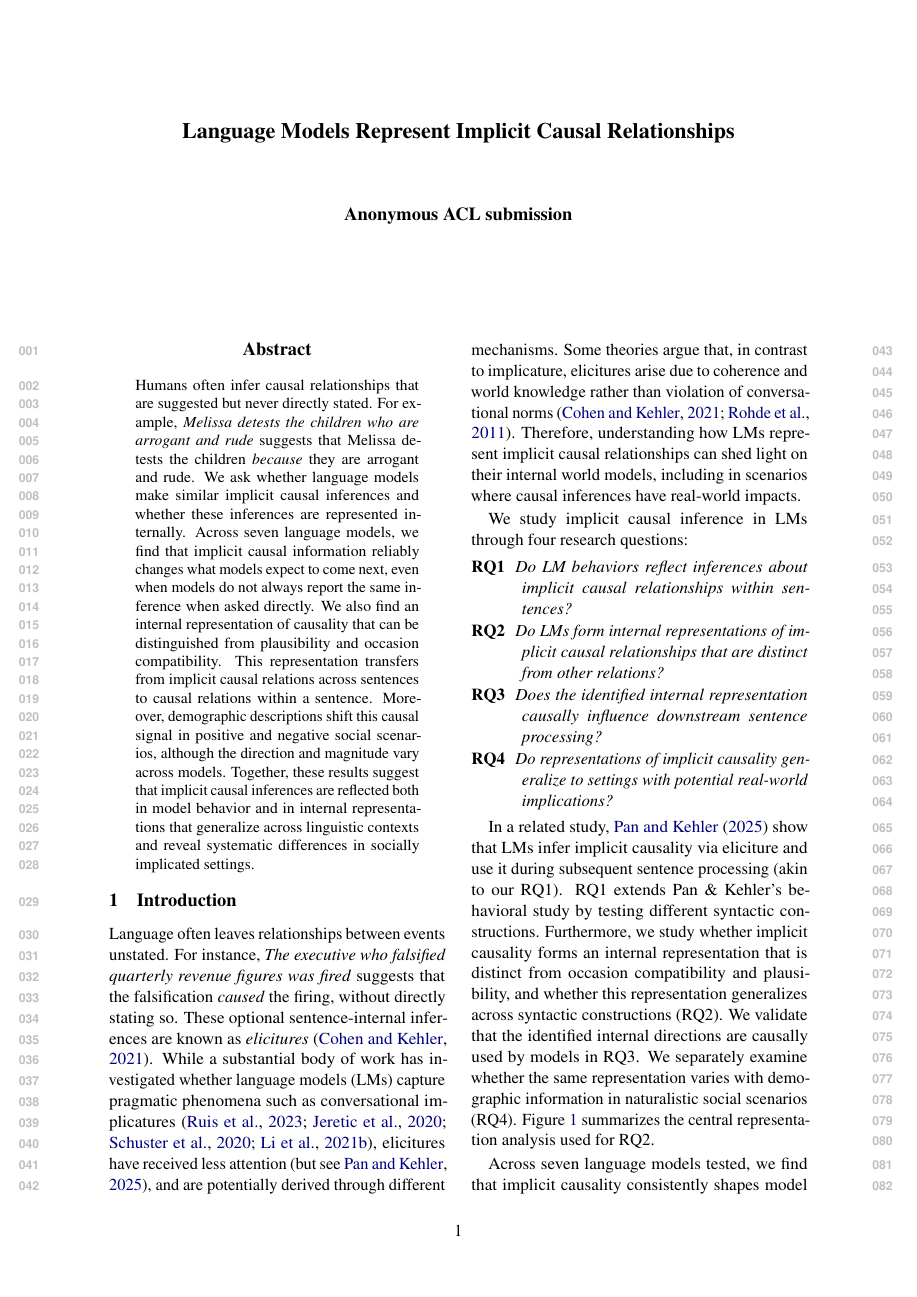
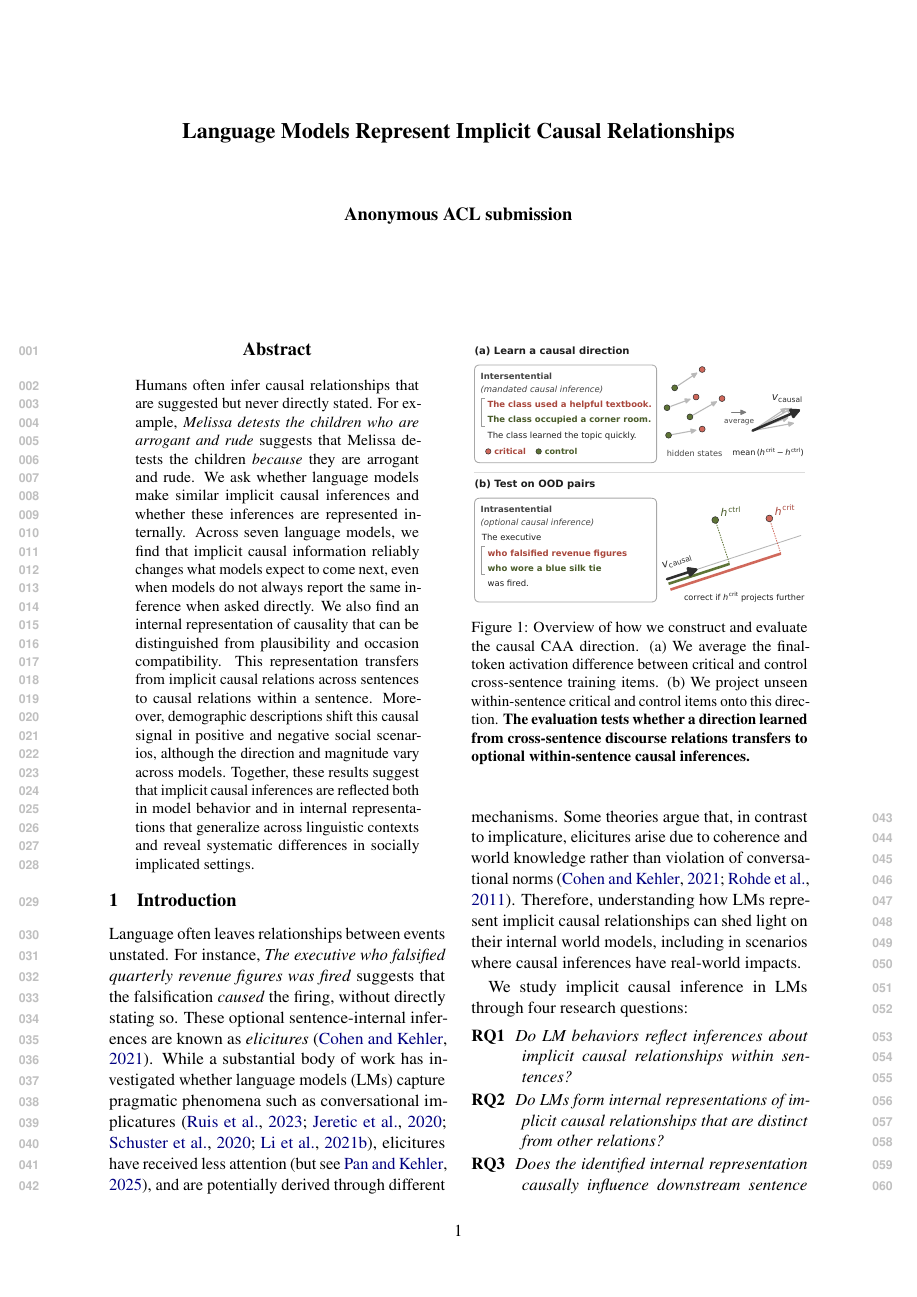
Before and after one commit to SusanWYS/Formatting-Instructions-For-NeurIPS-2026-2-, a LaTeX paper (acl/acl_latex.tex): page 1 of 24. Compiled offline with pdfLaTeX.

Commit message:
Updates from Overleaf

```diff
--- a/acl/acl_latex.tex
+++ b/acl/acl_latex.tex
@@ -38,6 +38,12 @@ suggests that Melissa detests the children \emph{because} they are arrogant and
 
 \section{Introduction}
 \label{sec:introduction}
+\begin{figure}[t]
+  \centering
+  \includegraphics[width=\columnwidth]{figures/caa_method_figure.pdf}
+  \caption{Overview of how we construct and evaluate the causal CAA direction. (a) We average the final-token activation difference between critical and control cross-sentence training items. (b) We project unseen within-sentence critical and control items onto this direction. \textbf{The evaluation tests whether a direction learned from cross-sentence discourse relations transfers to optional within-sentence causal inferences.}}
+  \label{fig:caa-method}
+\end{figure}
 
 Language often leaves relationships between events unstated. For instance,
 \emph{The executive who falsified quarterly revenue figures was fired} suggests that the falsification \emph{caused} the firing, without directly stating so. These optional sentence-internal inferences are known as \emph{elicitures} \citep{cohen-kehler-2021-conversational}. While a substantial body of work has investigated whether language models (LMs) capture pragmatic phenomena such as conversational implicatures \citep{ruis2023goldilocks, jeretic-etal-2020-natural, schuster-etal-2020-harnessing, li-etal-2021-predicting}, elicitures have received less attention \citep[but see][]{pan-kehler-2025-pragmatic}, and are potentially derived through different mechanisms. Some theories argue that, in contrast to implicature, elicitures arise due to coherence and world knowledge rather than violation of conversational norms \citep{cohen-kehler-2021-conversational,rohde-etal-2011-anticipating}. Therefore, understanding how LMs represent implicit causal relationships can shed light on their internal world models, including in scenarios where causal inferences have real-world impacts.
```
Also changed, not shown: figures/caa_method_figure.pdf, acl/acl_latex.tex (7 more changed lines).
